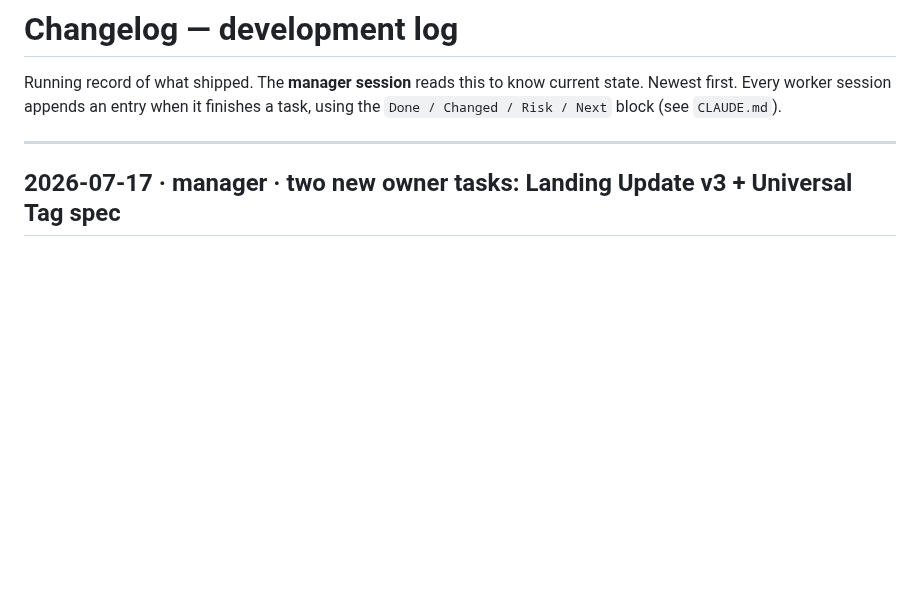
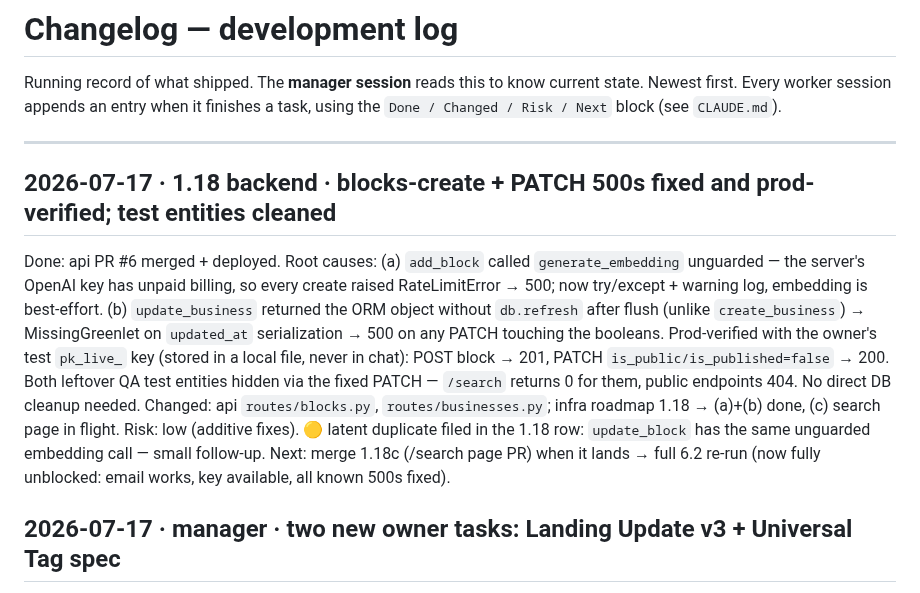
Before and after one commit to teta-pi/infra, a Markdown page: docs/changelog.md, the part around the change. Drawn GitHub-style; blank space fills up the shorter version.

Commit message:
docs: 1.18 (a)+(b) prod-verified, test entities hidden; (c) search page in flight
Co-Authored-By: Claude Fable 5 <noreply@anthropic.com>

```diff
--- a/docs/changelog.md
+++ b/docs/changelog.md
@@ -5,6 +5,24 @@ state. Newest first. Every worker session appends an entry when it finishes a ta
 using the `Done / Changed / Risk / Next` block (see `CLAUDE.md`).
 
 ---
+
+## 2026-07-17 · 1.18 backend · blocks-create + PATCH 500s fixed and prod-verified; test entities cleaned
+Done: api PR #6 merged + deployed. Root causes: (a) `add_block` called
+`generate_embedding` unguarded — the server's OpenAI key has unpaid billing, so
+every create raised RateLimitError → 500; now try/except + warning log,
+embedding is best-effort. (b) `update_business` returned the ORM object
+without `db.refresh` after flush (unlike `create_business`) → MissingGreenlet
+on `updated_at` serialization → 500 on any PATCH touching the booleans.
+Prod-verified with the owner's test `pk_live_` key (stored in a local file,
+never in chat): POST block → 201, PATCH `is_public/is_published=false` → 200.
+Both leftover QA test entities hidden via the fixed PATCH — `/search` returns
+0 for them, public endpoints 404. No direct DB cleanup needed.
+Changed: api `routes/blocks.py`, `routes/businesses.py`; infra roadmap 1.18 →
+(a)+(b) done, (c) search page in flight.
+Risk: low (additive fixes). 🟡 latent duplicate filed in the 1.18 row:
+`update_block` has the same unguarded embedding call — small follow-up.
+Next: merge 1.18c (/search page PR) when it lands → full 6.2 re-run (now
+fully unblocked: email works, key available, all known 500s fixed).
 
 ## 2026-07-17 · manager · two new owner tasks: Landing Update v3 + Universal Tag spec
 Done: owner delivered (1) the **Landing Update master prompt v3** — pricing
```
Also changed, not shown: docs/roadmap.md (+1 -1 lines).
